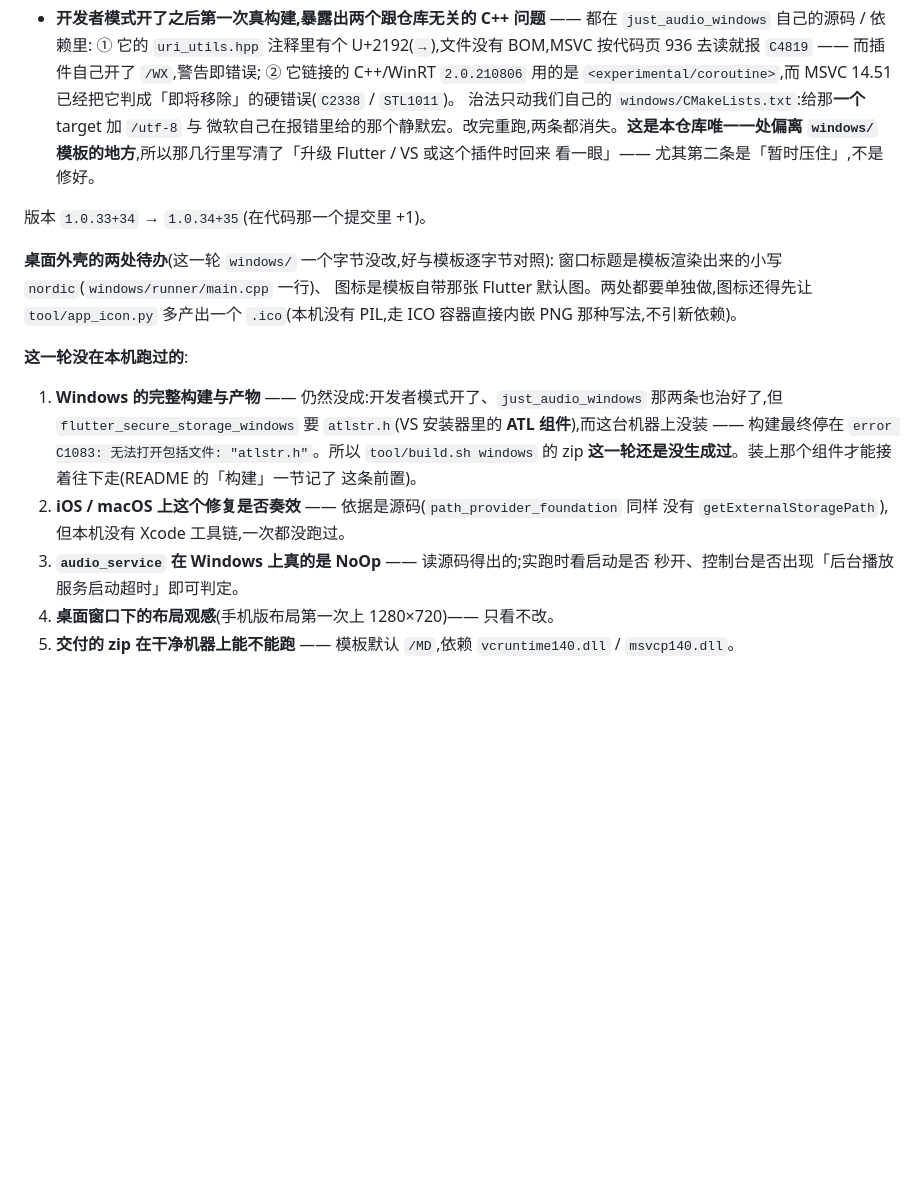
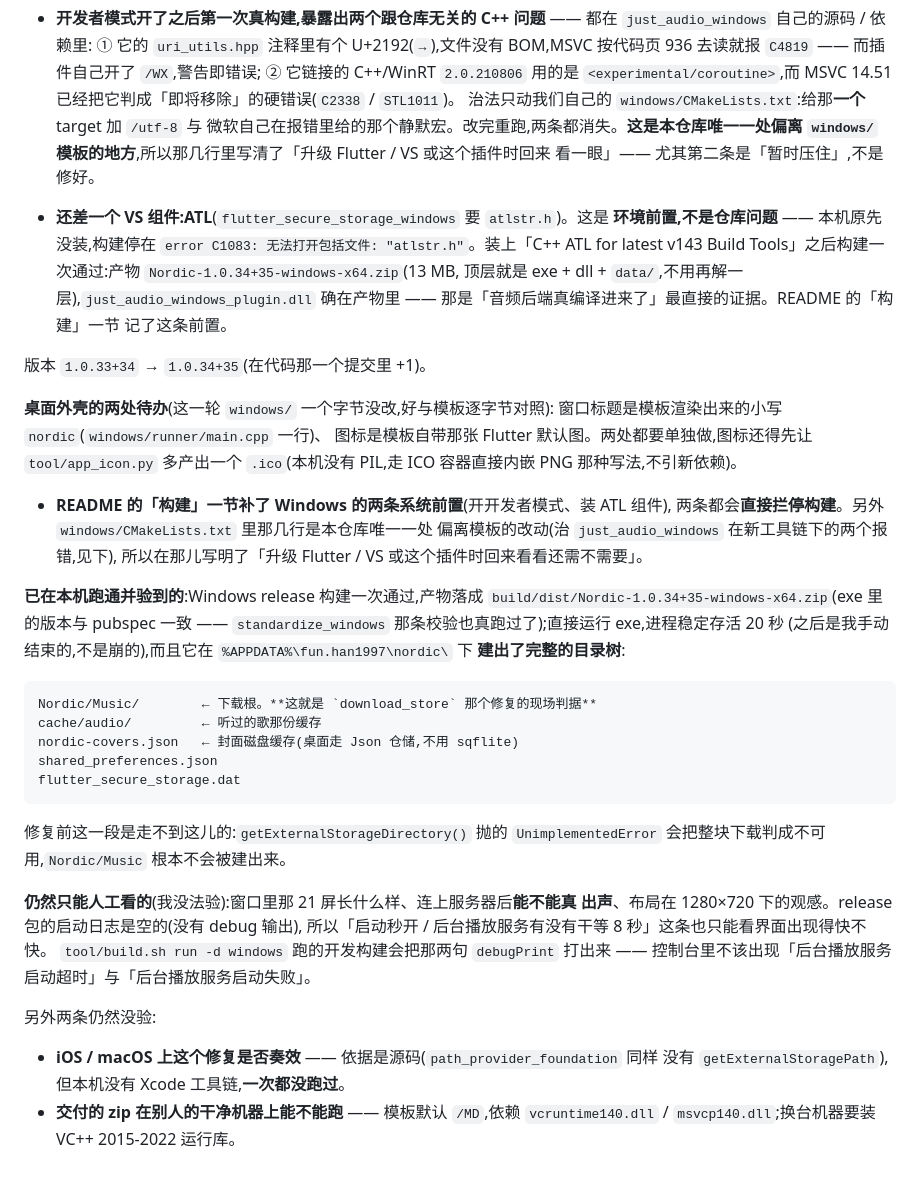
Before and after one commit to han1997/Nordic_final, a Markdown page: docs/CHANGELOG.md, the part around the change. Rendered like a GitHub page; blank space fills up the shorter version.

Commit message:
文档:第十轮补记 —— 构建最终通了,以及它在本机验到哪一步
ATL 组件装上之后 Windows 构建一次通过:`Nordic-1.0.34+35-windows-x64.zip`(13 MB),
`just_audio_windows_plugin.dll` 确在产物里。直接运行 exe:进程稳定存活,而且在
`%APPDATA%\fun.han1997\nordic\` 下建出了完整目录树 —— 其中 **`Nordic/Music` 就是
`download_store` 那个修复的现场判据**(修复前这一段会把整块下载判成不可用,
这个目录根本不会被建出来)。

把「这一轮没在本机跑过的」改成实际的边界:现在只剩**只有耳朵能判的**(真出声)、
**只有眼睛能判的**(21 屏在 1280×720 下的观感),以及两条一直没条件的
(iOS / macOS 上这个修复、zip 在别人的干净机器上)。

纯文档,不动版本号。

Co-Authored-By: Claude Code <noreply@anthropic.com>

````diff
--- a/docs/CHANGELOG.md
+++ b/docs/CHANGELOG.md
@@ -429,6 +429,14 @@ Windows —— 这台开发机**唯一能真正构建并运行**的目标:`flutt
   `windows/` 模板的地方**,所以那几行里写清了「升级 Flutter / VS 或这个插件时回来
   看一眼」—— 尤其第二条是「暂时压住」,不是修好。
 
+- **还差一个 VS 组件:ATL**(`flutter_secure_storage_windows` 要 `atlstr.h`)。这是
+  **环境前置,不是仓库问题** —— 本机原先没装,构建停在
+  `error C1083: 无法打开包括文件: "atlstr.h"`。装上「C++ ATL for latest v143
+  Build Tools」之后构建一次通过:产物 `Nordic-1.0.34+35-windows-x64.zip`(13 MB,
+  顶层就是 exe + dll + `data/`,不用再解一层),`just_audio_windows_plugin.dll`
+  确在产物里 —— 那是「音频后端真编译进来了」最直接的证据。README 的「构建」一节
+  记了这条前置。
+
 版本 `1.0.33+34` → `1.0.34+35`(在代码那一个提交里 +1)。
 
 **桌面外壳的两处待办**(这一轮 `windows/` 一个字节没改,好与模板逐字节对照):
@@ -436,18 +444,37 @@ Windows —— 这台开发机**唯一能真正构建并运行**的目标:`flutt
 图标是模板自带那张 Flutter 默认图。两处都要单独做,图标还得先让 `tool/app_icon.py`
 多产出一个 `.ico`(本机没有 PIL,走 ICO 容器直接内嵌 PNG 那种写法,不引新依赖)。
 
-**这一轮没在本机跑过的**:
+- **README 的「构建」一节补了 Windows 的两条系统前置**(开开发者模式、装 ATL 组件),
+  两条都会**直接拦停构建**。另外 `windows/CMakeLists.txt` 里那几行是本仓库唯一一处
+  偏离模板的改动(治 `just_audio_windows` 在新工具链下的两个报错,见下),
+  所以在那儿写明了「升级 Flutter / VS 或这个插件时回来看看还需不需要」。
 
-1. **Windows 的完整构建与产物** —— 仍然没成:开发者模式开了、`just_audio_windows`
-   那两条也治好了,但 `flutter_secure_storage_windows` 要 `atlstr.h`(VS 安装器里的
-   **ATL 组件**),而这台机器上没装 —— 构建最终停在
-   `error C1083: 无法打开包括文件: "atlstr.h"`。所以 `tool/build.sh windows` 的 zip
-   **这一轮还是没生成过**。装上那个组件才能接着往下走(README 的「构建」一节记了
-   这条前置)。
-2. **iOS / macOS 上这个修复是否奏效** —— 依据是源码(`path_provider_foundation` 同样
-   没有 `getExternalStoragePath`),但本机没有 Xcode 工具链,一次都没跑过。
-3. **`audio_service` 在 Windows 上真的是 NoOp** —— 读源码得出的;实跑时看启动是否
-   秒开、控制台是否出现「后台播放服务启动超时」即可判定。
-4. **桌面窗口下的布局观感**(手机版布局第一次上 1280×720)—— 只看不改。
-5. **交付的 zip 在干净机器上能不能跑** —— 模板默认 `/MD`,依赖
-   `vcruntime140.dll` / `msvcp140.dll`。
+**已在本机跑通并验到的**:Windows release 构建一次通过,产物落成
+`build/dist/Nordic-1.0.34+35-windows-x64.zip`(exe 里的版本与 pubspec 一致 ——
+`standardize_windows` 那条校验也真跑过了);直接运行 exe,进程稳定存活 20 秒
+(之后是我手动结束的,不是崩的),而且它在 `%APPDATA%\fun.han1997\nordic\` 下
+**建出了完整的目录树**:
+
+```
+Nordic/Music/        ← 下载根。**这就是 `download_store` 那个修复的现场判据**
+cache/audio/         ← 听过的歌那份缓存
+nordic-covers.json   ← 封面磁盘缓存(桌面走 Json 仓储,不用 sqflite)
+shared_preferences.json
+flutter_secure_storage.dat
+```
+
+修复前这一段是走不到这儿的:`getExternalStorageDirectory()` 抛的
+`UnimplementedError` 会把整块下载判成不可用,`Nordic/Music` 根本不会被建出来。
+
+**仍然只能人工看的**(我没法验):窗口里那 21 屏长什么样、连上服务器后**能不能真
+出声**、布局在 1280×720 下的观感。release 包的启动日志是空的(没有 debug 输出),
+所以「启动秒开 / 后台播放服务有没有干等 8 秒」这条也只能看界面出现得快不快。
+`tool/build.sh run -d windows` 跑的开发构建会把那两句 `debugPrint` 打出来 ——
+控制台里不该出现「后台播放服务启动超时」与「后台播放服务启动失败」。
+
+另外两条仍然没验:
+
+- **iOS / macOS 上这个修复是否奏效** —— 依据是源码(`path_provider_foundation` 同样
+  没有 `getExternalStoragePath`),但本机没有 Xcode 工具链,**一次都没跑过**。
+- **交付的 zip 在别人的干净机器上能不能跑** —— 模板默认 `/MD`,依赖
+  `vcruntime140.dll` / `msvcp140.dll`;换台机器要装 VC++ 2015-2022 运行库。
````
